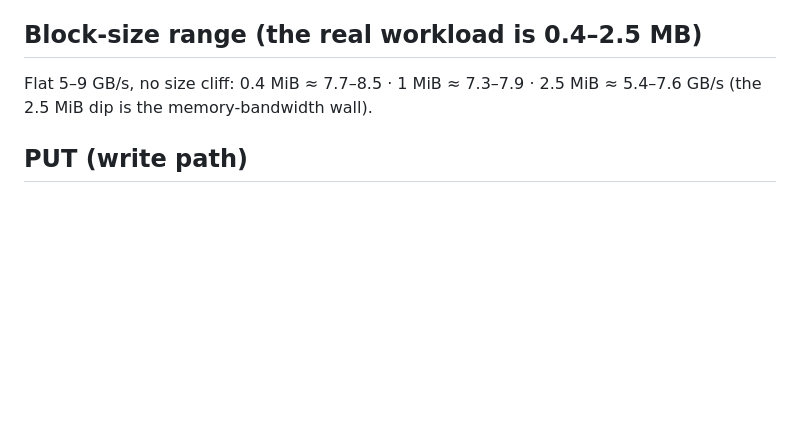
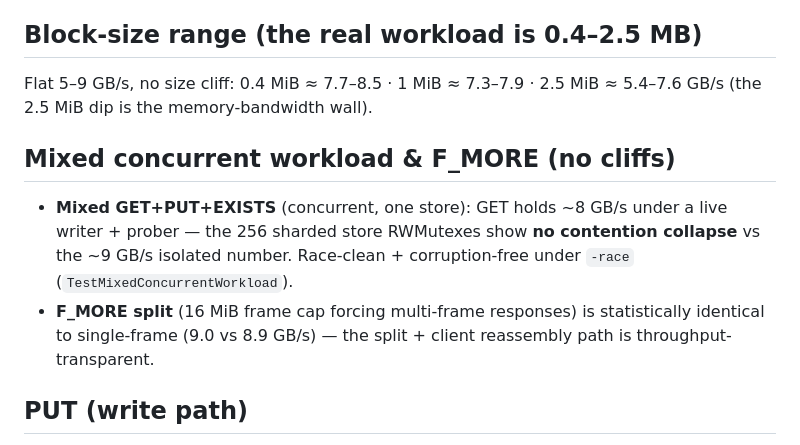
Before and after one commit to rudraymehra/KVStash, a Markdown page: bench/BENCHMARKS.md, the part around the change. GitHub-like rendering; blank space fills up the shorter version.

Commit message:
docs: scoreboard — mixed-workload (no contention collapse) + F_MORE transparency
Mixed concurrent GET+PUT+EXISTS holds ~8 GB/s GET (256-shard store shows no
contention collapse; race-clean). F_MORE-split responses match single-frame
throughput (9.0 vs 8.9) — the split/reassembly path costs nothing measurable.

Signed-off-by: Rudray Mehra <rudraymehra@gmail.com>

```diff
--- a/bench/BENCHMARKS.md
+++ b/bench/BENCHMARKS.md
@@ -53,6 +53,16 @@ rig, never a laptop absolute.**
 Flat 5–9 GB/s, no size cliff: 0.4 MiB ≈ 7.7–8.5 · 1 MiB ≈ 7.3–7.9 ·
 2.5 MiB ≈ 5.4–7.6 GB/s (the 2.5 MiB dip is the memory-bandwidth wall).
 
+## Mixed concurrent workload & F_MORE (no cliffs)
+
+- **Mixed GET+PUT+EXISTS** (concurrent, one store): GET holds ~8 GB/s under a
+  live writer + prober — the 256 sharded store RWMutexes show **no contention
+  collapse** vs the ~9 GB/s isolated number. Race-clean + corruption-free under
+  `-race` (`TestMixedConcurrentWorkload`).
+- **F_MORE split** (16 MiB frame cap forcing multi-frame responses) is
+  statistically identical to single-frame (9.0 vs 8.9 GB/s) — the split +
+  client reassembly path is throughput-transparent.
+
 ## PUT (write path)
 
 ~5.9 GB/s at 4 streams; 1-RTT pipelined 277 µs/op vs 353 µs two-RTT (−20%),
```
